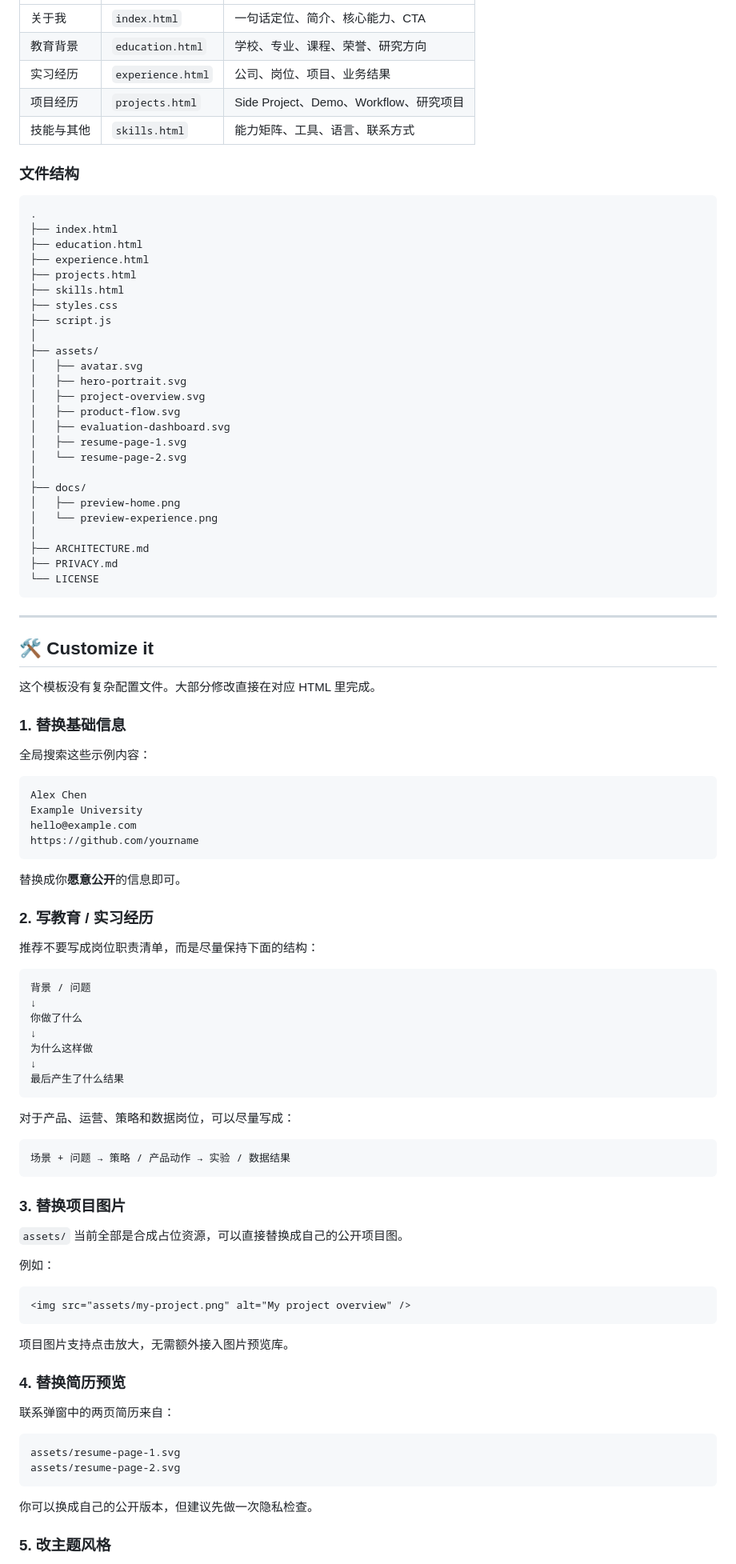
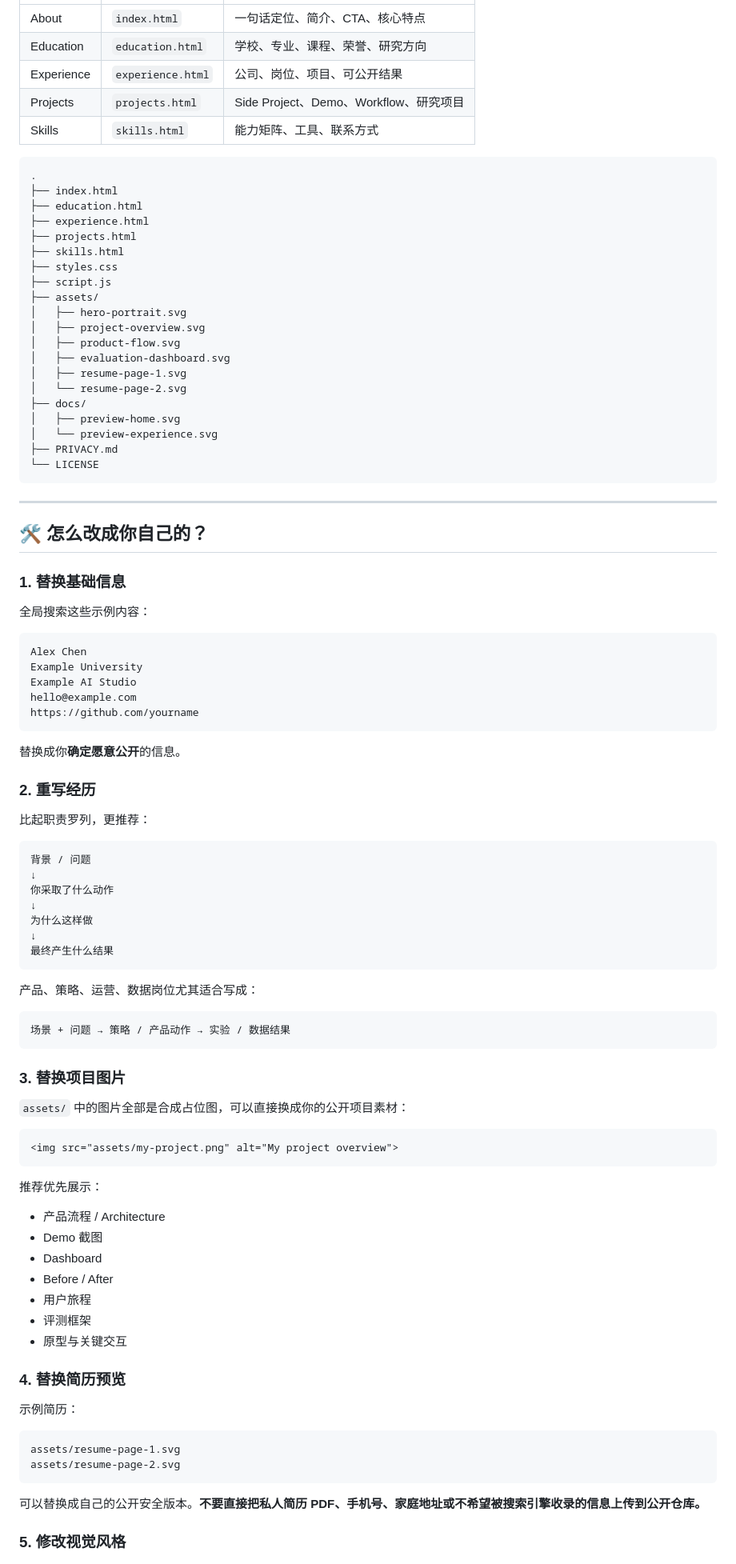
Before and after one commit to christiezhou1215-hue/resume-portfolio-template, a Markdown page: README.md, the part around one of its changes. Shown at 80% size. GitHub-like rendering.

````diff
--- a/README.md
+++ b/README.md
@@ -105,11 +100,9 @@ npm run build
 | --- | --- | --- |
-| 关于我 | `index.html` | 一句话定位、简介、核心能力、CTA |
-| 教育背景 | `education.html` | 学校、专业、课程、荣誉、研究方向 |
-| 实习经历 | `experience.html` | 公司、岗位、项目、业务结果 |
-| 项目经历 | `projects.html` | Side Project、Demo、Workflow、研究项目 |
-| 技能与其他 | `skills.html` | 能力矩阵、工具、语言、联系方式 |
-
-### 文件结构
+| About | `index.html` | 一句话定位、简介、CTA、核心特点 |
+| Education | `education.html` | 学校、专业、课程、荣誉、研究方向 |
+| Experience | `experience.html` | 公司、岗位、项目、可公开结果 |
+| Projects | `projects.html` | Side Project、Demo、Workflow、研究项目 |
+| Skills | `skills.html` | 能力矩阵、工具、联系方式 |
 
 ```text
 .
@@ -120,30 +113,23 @@ npm run build
 ├── skills.html
 ├── styles.css
 ├── script.js
-│
 ├── assets/
-│   ├── avatar.svg
 │   ├── hero-portrait.svg
 │   ├── project-overview.svg
 │   ├── product-flow.svg
 │   ├── evaluation-dashboard.svg
 │   ├── resume-page-1.svg
 │   └── resume-page-2.svg
-│
 ├── docs/
-│   ├── preview-home.png
-│   └── preview-experience.png
-│
-├── ARCHITECTURE.md
+│   ├── preview-home.svg
+│   └── preview-experience.svg
 ├── PRIVACY.md
 └── LICENSE
 ```
 
 ---
 
-## 🛠️ Customize it
-
-这个模板没有复杂配置文件。大部分修改直接在对应 HTML 里完成。
+## 🛠️ 怎么改成你自己的？
 
 ### 1. 替换基础信息
 
@@ -152,27 +138,28 @@ npm run build
 ```text
 Alex Chen
 Example University
+Example AI Studio
 hello@example.com
 https://github.com/yourname
 ```
 
-替换成你**愿意公开**的信息即可。
+替换成你**确定愿意公开**的信息。
 
-### 2. 写教育 / 实习经历
+### 2. 重写经历
 
-推荐不要写成岗位职责清单，而是尽量保持下面的结构：
+比起职责罗列，更推荐：
 
 ```text
 背景 / 问题
 ↓
-你做了什么
+你采取了什么动作
 ↓
 为什么这样做
 ↓
-最后产生了什么结果
+最终产生什么结果
 ```
 
-对于产品、运营、策略和数据岗位，可以尽量写成：
+产品、策略、运营、数据岗位尤其适合写成：
 
 ```text
 场景 + 问题 → 策略 / 产品动作 → 实验 / 数据结果
@@ -180,26 +167,32 @@ https://github.com/yourname
 
 ### 3. 替换项目图片
 
-`assets/` 当前全部是合成占位资源，可以直接替换成自己的公开项目图。
-
-例如：
+`assets/` 中的图片全部是合成占位图，可以直接换成你的公开项目素材：
 
 ```html
-<img src="assets/my-project.png" alt="My project overview" />
+<img src="assets/my-project.png" alt="My project overview">
 ```
 
-项目图片支持点击放大，无需额外接入图片预览库。
+推荐优先展示：
+
+- 产品流程 / Architecture
+- Demo 截图
+- Dashboard
+- Before / After
+- 用户旅程
+- 评测框架
+- 原型与关键交互
 
 ### 4. 替换简历预览
 
-联系弹窗中的两页简历来自：
+示例简历：
 
 ```text
 assets/resume-page-1.svg
 assets/resume-page-2.svg
 ```
 
-你可以换成自己的公开版本，但建议先做一次隐私检查。
+可以替换成自己的公开安全版本。**不要直接把私人简历 PDF、手机号、家庭地址或不希望被搜索引擎收录的信息上传到公开仓库。**
 
-### 5. 改主题风格
+### 5. 修改视觉风格
 
````
Also changed, not shown: other parts of README.md (+76 -104 lines).
